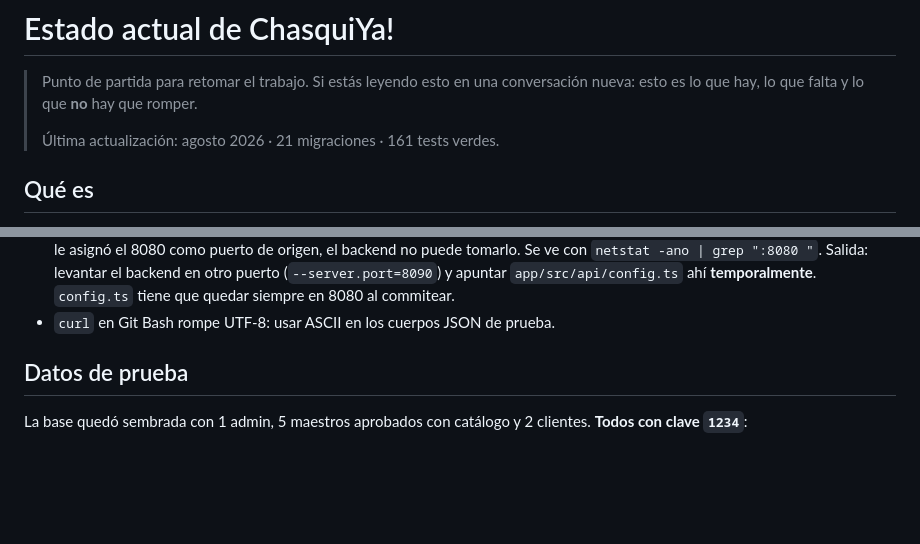
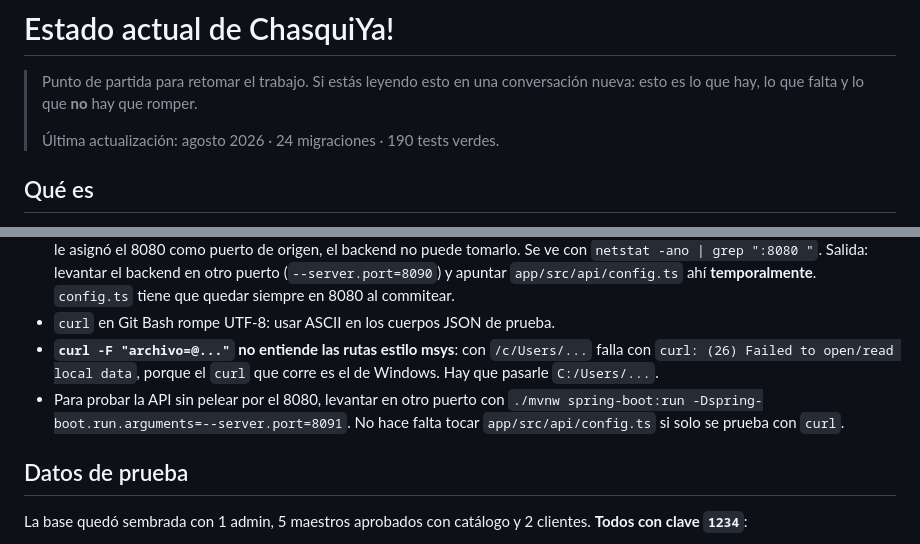
Before and after one commit to nembitoo/chasquiya, a Markdown page: docs/estado-actual.md, 2 parts joined by grey strips. Drawn GitHub-style; blank space fills up the shorter version.

```diff
--- a/docs/estado-actual.md
+++ b/docs/estado-actual.md
@@ -4,7 +4,7 @@
 > conversación nueva: esto es lo que hay, lo que falta y lo que **no** hay que
 > romper.
 >
-> Última actualización: agosto 2026 · 21 migraciones · 161 tests verdes.
+> Última actualización: agosto 2026 · 24 migraciones · 190 tests verdes.
 
 ## Qué es
 
@@ -236,6 +259,12 @@ sobre el código y **los tiene que probar Kevin**:
   (`--server.port=8090`) y apuntar `app/src/api/config.ts` ahí **temporalmente**.
   `config.ts` tiene que quedar siempre en 8080 al commitear.
 - `curl` en Git Bash rompe UTF-8: usar ASCII en los cuerpos JSON de prueba.
+- **`curl -F "archivo=@..."` no entiende las rutas estilo msys**: con
+  `/c/Users/...` falla con `curl: (26) Failed to open/read local data`, porque
+  el `curl` que corre es el de Windows. Hay que pasarle `C:/Users/...`.
+- Para probar la API sin pelear por el 8080, levantar en otro puerto con
+  `./mvnw spring-boot:run -Dspring-boot.run.arguments=--server.port=8091`. No
+  hace falta tocar `app/src/api/config.ts` si solo se prueba con `curl`.
 
 ## Datos de prueba
 
```
Also changed, not shown: other parts of docs/estado-actual.md (+43 -20 lines).
